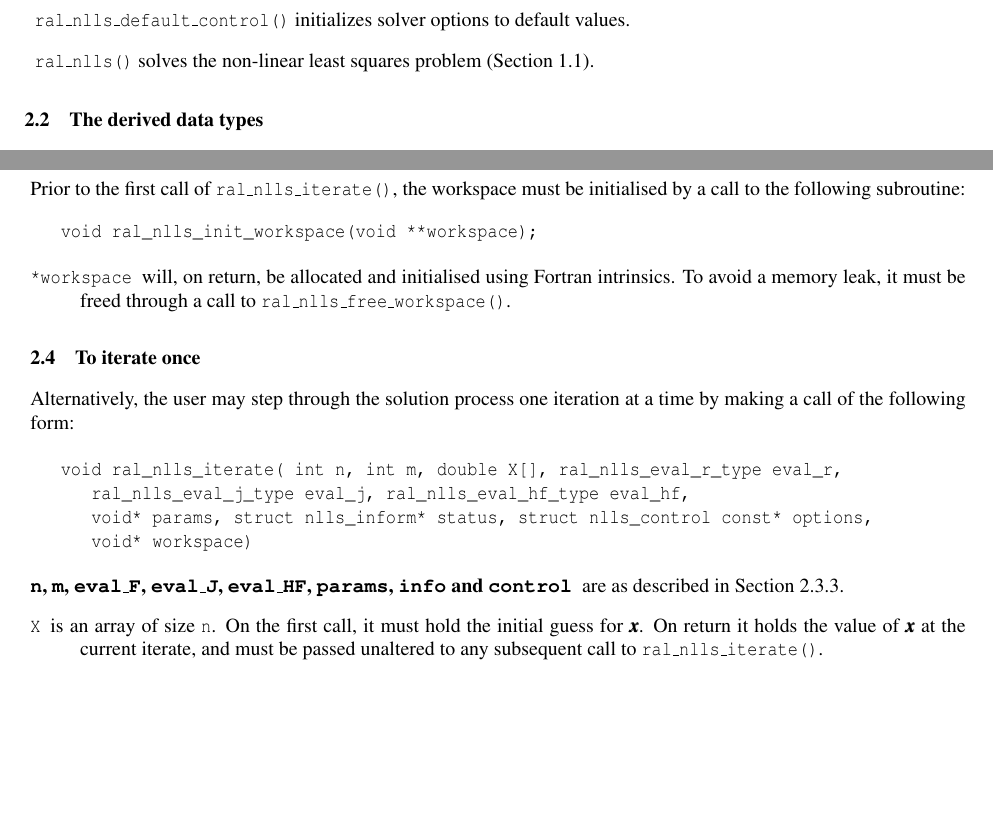
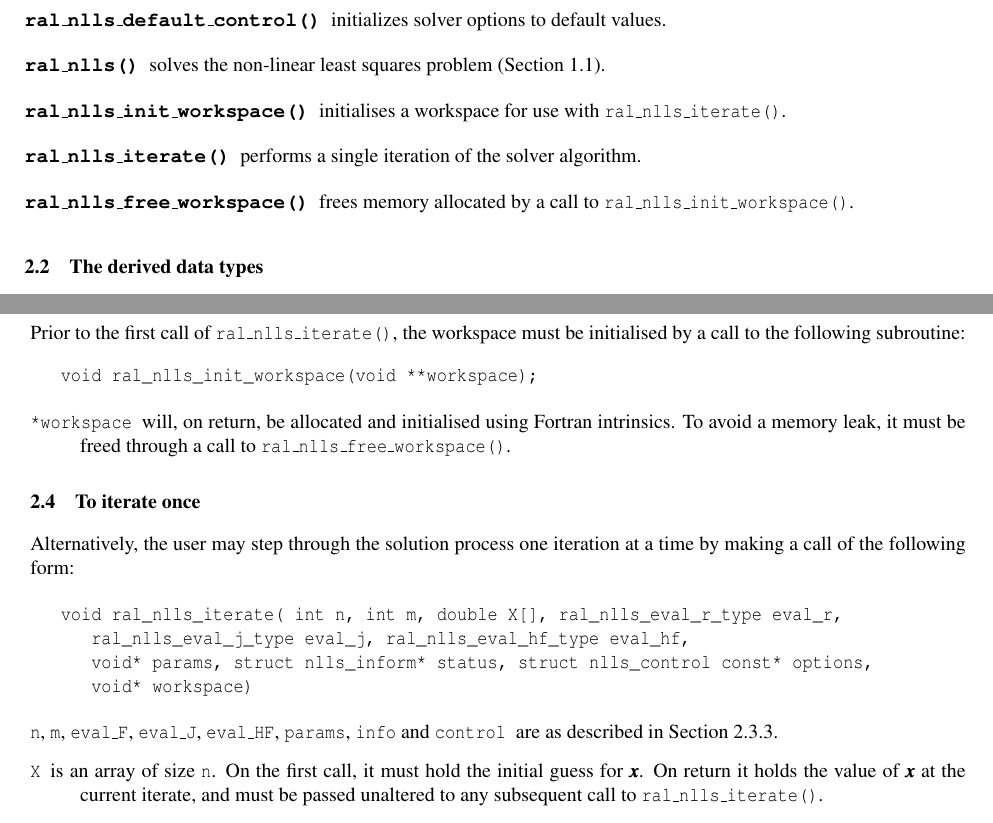
Before and after one commit to ralna/RALFit, a LaTeX document (libral_nlls/doc/nlls_c.tex): two parts of pages 2 and 3 of 7 before the commit and two parts of pages 2 and 3 of 8 after it, joined at a grey line, cut so that both start at the same text, the shorter picture padded with empty space. Compiled offline with pdfLaTeX.

Commit message:
Fix minor bits

```diff
--- a/libral_nlls/doc/nlls_c.tex
+++ b/libral_nlls/doc/nlls_c.tex
@@ -88,8 +88,11 @@ Functions signatures are defined in a header file
 \noindent The user callable subroutines are:
 \vspace{-0.1cm}
 \begin{description}
-   \item {\tt ral\_nlls\_default\_control()} initializes solver options to default values.
-   \item {\tt ral\_nlls()}  solves the non-linear least squares problem (Section~\ref{eq:nlls_problem}).
+   \item[\texttt{ral\_nlls\_default\_control()}] initializes solver options to default values.
+   \item[\texttt{ral\_nlls()}]  solves the non-linear least squares problem (Section~\ref{eq:nlls_problem}).
+   \item[\texttt{ral\_nlls\_init\_workspace()}] initialises a workspace for use with \texttt{ral\_nlls\_iterate()}.
+   \item[\texttt{ral\_nlls\_iterate()}] performs a single iteration of the solver algorithm.
+   \item[\texttt{ral\_nlls\_free\_workspace()}] frees memory allocated by a call to \texttt{ral\_nlls\_init\_workspace()}.
 \end{description}
 
 %%%%%%%%%%%%%%%%%%%%%% derived types %%%%%%%%%%%%%%%%%%%%%%%%
@@ -206,7 +209,7 @@ a time by making a call of the following form:
 
 \begin{description}
 
-\item[\texttt{n}, \texttt{m}, \texttt{eval\_F}, \texttt{eval\_J}, \texttt{eval\_HF}, \texttt{params}, \texttt{info} and \texttt{control}] are as described in Section~\ref{sec:solve}.
+\item[\normalfont \texttt{n}, \texttt{m}, \texttt{eval\_F}, \texttt{eval\_J}, \texttt{eval\_HF}, \texttt{params}, \texttt{info} and \texttt{control}] are as described in Section~\ref{sec:solve}.
 
 \itt{X} is an array of size {\tt n}. On the first call, it must hold the initial guess for
 $\bm x$. On return it holds the value of $\bm x$ at the current iterate, and
```
